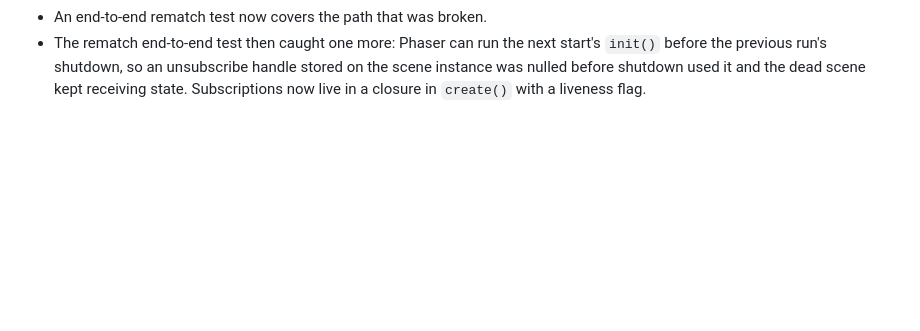
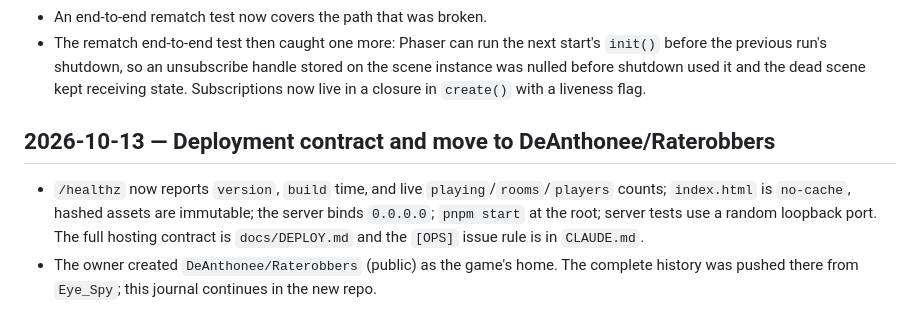
Before and after one commit to DeAnthonee/Raterobbers, a Markdown page: docs/JOURNAL.md, the part around the change. Rendered like a GitHub page; blank space fills up the shorter version.

Commit message:
Point docs at the new home: DeAnthonee/Raterobbers
Co-Authored-By: Claude Fable 5.1 <noreply@anthropic.com>
Claude-Session: https://claude.ai/code/session_01Mz41YUYsVkanuSSeDcSR8n

```diff
--- a/docs/JOURNAL.md
+++ b/docs/JOURNAL.md
@@ -309,3 +309,12 @@ Both were test mistakes, not code bugs. 62 tests pass.
   `init()` before the previous run's shutdown, so an unsubscribe handle stored on the
   scene instance was nulled before shutdown used it and the dead scene kept receiving
   state. Subscriptions now live in a closure in `create()` with a liveness flag.
+
+## 2026-10-13 — Deployment contract and move to DeAnthonee/Raterobbers
+
+- `/healthz` now reports `version`, `build` time, and live `playing`/`rooms`/`players`
+  counts; `index.html` is `no-cache`, hashed assets are immutable; the server binds
+  `0.0.0.0`; `pnpm start` at the root; server tests use a random loopback port. The full
+  hosting contract is `docs/DEPLOY.md` and the `[OPS]` issue rule is in `CLAUDE.md`.
+- The owner created `DeAnthonee/Raterobbers` (public) as the game's home. The complete
+  history was pushed there from `Eye_Spy`; this journal continues in the new repo.
```
Also changed, not shown: CLAUDE.md (+2 -1 lines), docs/DEPLOY.md (+1 -1 lines).
